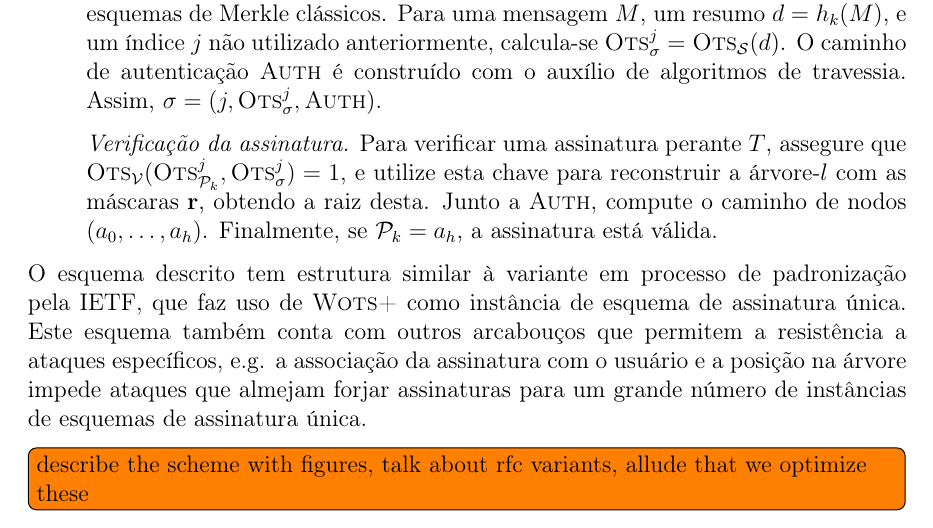
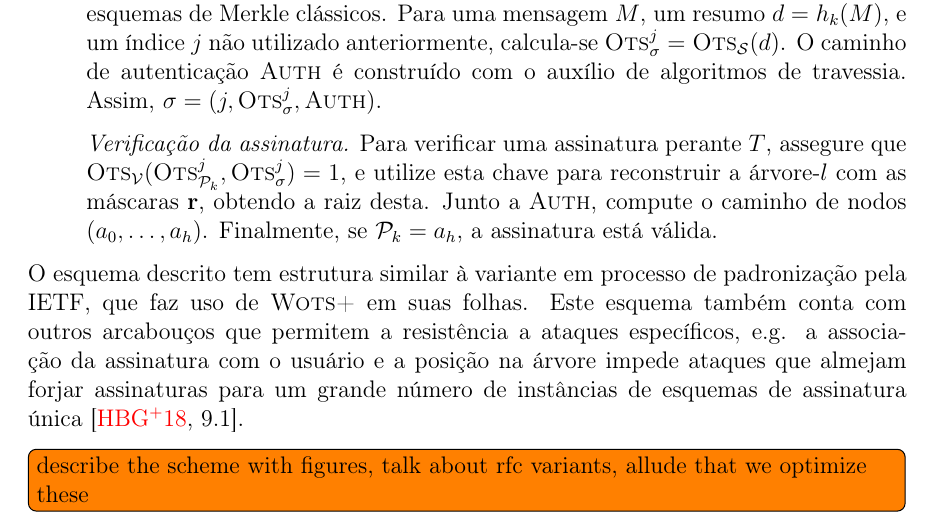
Before and after one commit to zambonin/bsc, a LaTeX document (bsc.tex): part of page 24 of 30, cut so that both start at the same text. Compiled offline with pdfLaTeX.

Commit message:
sharelatex: update bsc.tex from r18573 to r18580

```diff
--- a/bsc.tex
+++ b/bsc.tex
@@ -1335,7 +1335,7 @@ O conteúdo das folhas, originalmente o resumo criptográfico simples de $\texts
 
 \end{enumerate}
 
-O esquema descrito tem estrutura similar à variante em processo de padronização pela IETF, que faz uso de \textsc{Wots+} como instância de esquema de assinatura única. Este esquema também conta com outros arcabouços que permitem a resistência a ataques específicos, e.g. a associação da assinatura com o usuário e a posição na árvore impede ataques que almejam forjar assinaturas para um grande número de instâncias de esquemas de assinatura única.
+O esquema descrito tem estrutura similar à variante em processo de padronização pela IETF, que faz uso de \textsc{Wots+} em suas folhas. Este esquema também conta com outros arcabouços que permitem a resistência a ataques específicos, e.g. a associação da assinatura com o usuário e a posição na árvore impede ataques que almejam forjar assinaturas para um grande número de instâncias de esquemas de assinatura única~\cite[9.1]{irtf-cfrg-xmss-hash-based-signatures-12}.
 
 \todo[inline]{describe the scheme with figures, talk about rfc variants, allude that we optimize these}
 
```
